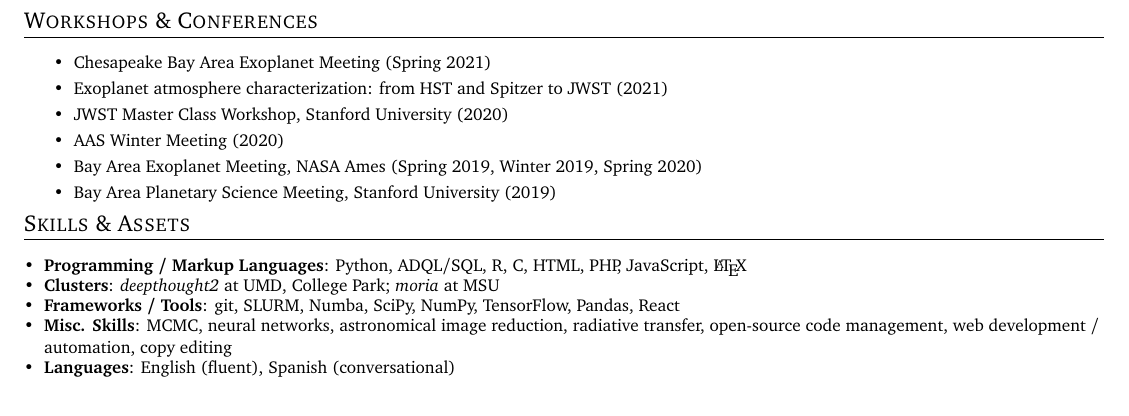
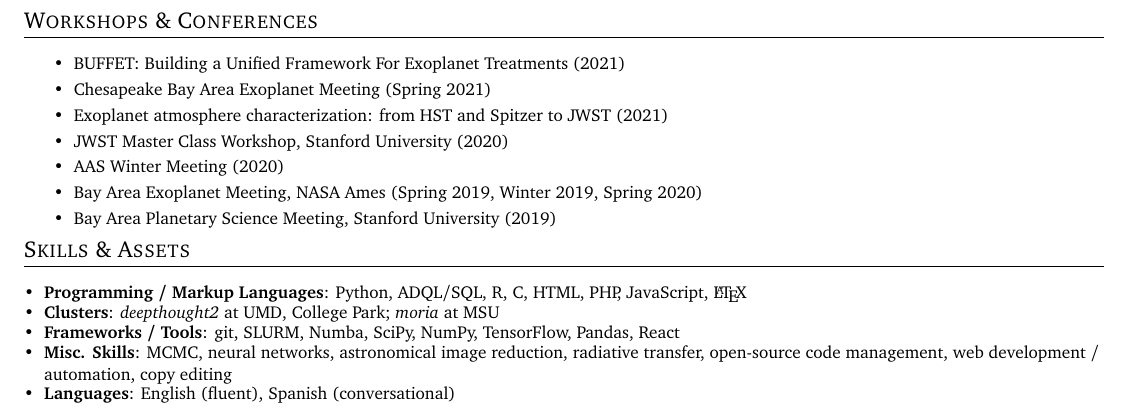
Before and after one commit to arjunsavel/CV, a LaTeX document (main.tex): part of page 3 of 3, cut so that both start at the same text. Compiled offline with pdfLaTeX.

Commit message:
Updates from Overleaf

```diff
--- a/main.tex
+++ b/main.tex
@@ -254,6 +254,7 @@
 
 \shorterSection{Workshops \& Conferences}
 \resumeItemListStart
+\resumeItem{}{BUFFET: Building a Unified Framework For Exoplanet Treatments (2021)}
 \resumeItem{}{Chesapeake Bay Area Exoplanet Meeting (Spring 2021)}
 \resumeItem{}{Exoplanet atmosphere characterization: from HST and Spitzer to JWST (2021)}
 \resumeItem{}{JWST Master Class Workshop, Stanford University (2020)}
```
